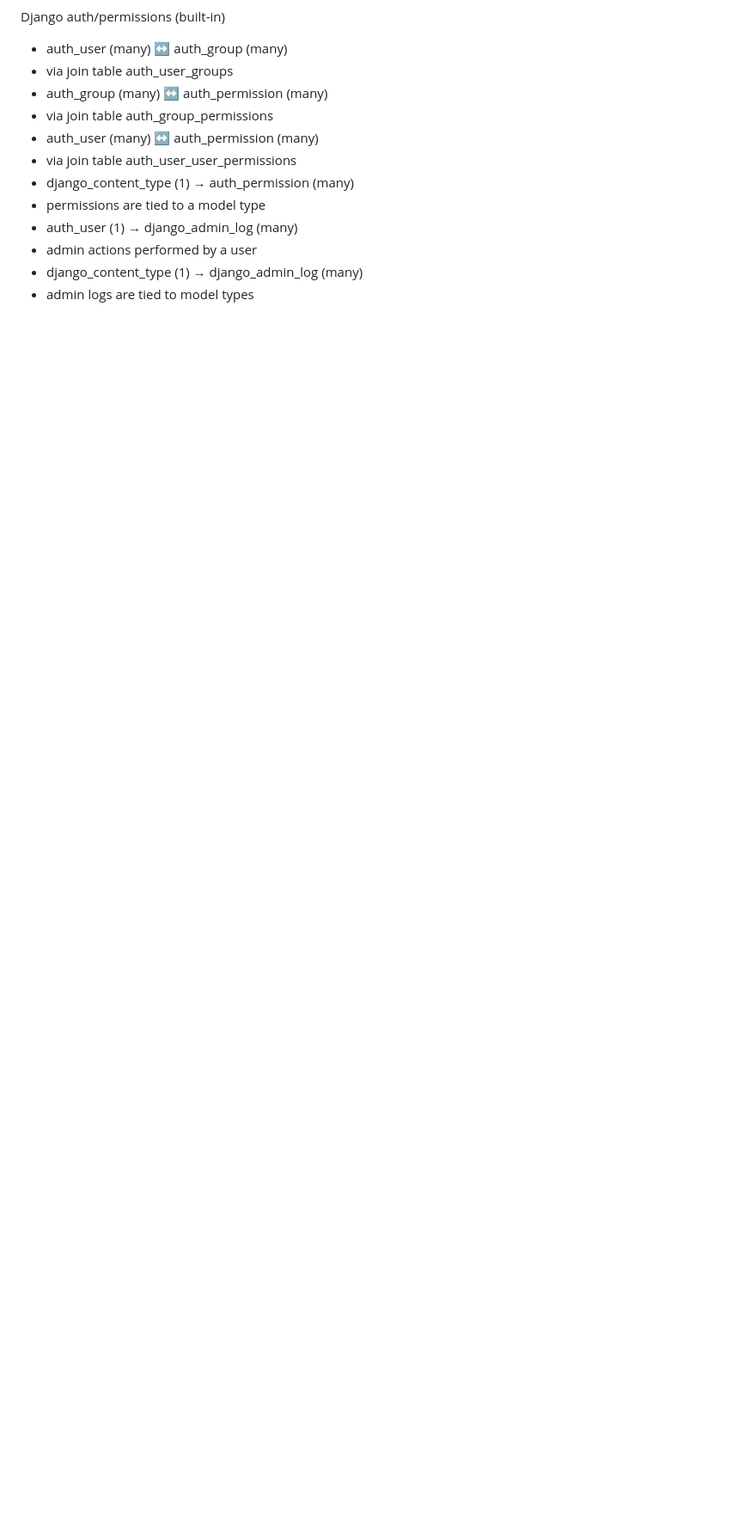
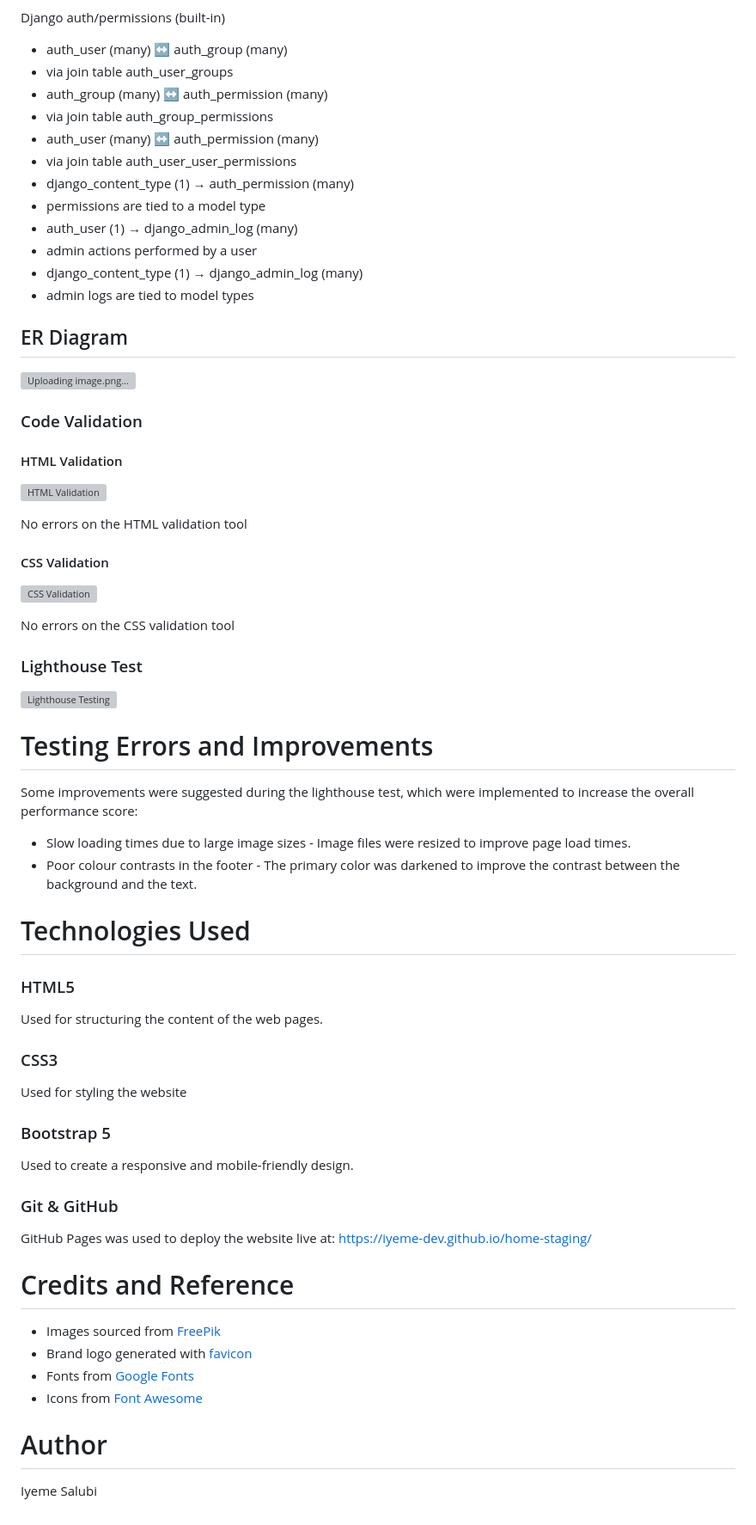
Before and after one commit to iyeme-dev/recipe-blog, a Markdown page: README.md, the part around one of its changes. Shown at 86% size. Drawn GitHub-style; blank space fills up the shorter version; grey boxes are pictures that could not be loaded.

```diff
--- a/README.md
+++ b/README.md
@@ -712,3 +721,49 @@ Django auth/permissions (built-in)
 - admin actions performed by a user
 - django_content_type (1) → django_admin_log (many)
 - admin logs are tied to model types
+
+## ER Diagram
+![Uploading image.png…]()
+
+### Code Validation
+
+#### HTML Validation
+![HTML Validation](https://github.com/iyeme-dev/home-staging/blob/cf02cfb9bab1818fe00f6e97b6475daa6616f654/screenshots/html-validation.png)
+
+No errors on the HTML validation tool
+
+#### CSS Validation
+![CSS Validation](https://github.com/iyeme-dev/home-staging/blob/cf02cfb9bab1818fe00f6e97b6475daa6616f654/screenshots/css%20validation.png)
+
+No errors on the CSS validation tool
+
+### Lighthouse Test
+![Lighthouse Testing](https://github.com/iyeme-dev/home-staging/blob/cf02cfb9bab1818fe00f6e97b6475daa6616f654/screenshots/desktop-validation.png)
+
+# Testing Errors and Improvements
+Some improvements were suggested during the lighthouse test, which were implemented to increase the overall performance score:
+
+- Slow loading times due to large image sizes - Image files were resized to improve page load times.
+- Poor colour contrasts in the footer - The primary color was darkened to improve the contrast between the background and the text.
+
+# Technologies Used
+### HTML5
+Used for structuring the content of the web pages.
+
+### CSS3
+Used for styling the website
+
+### Bootstrap 5
+Used to create a responsive and mobile-friendly design.
+
+### Git & GitHub
+GitHub Pages was used to deploy the website live at: https://iyeme-dev.github.io/home-staging/
+
+# Credits and Reference
+- Images sourced from [FreePik](https://freepik.com/)
+- Brand logo generated with [favicon](https://favicon.io/)
+- Fonts from [Google Fonts](https://fonts.google.com/)
+- Icons from [Font Awesome](https://fontawesome.com/)
+
+# Author
+Iyeme Salubi
```
Also changed, not shown: other parts of README.md (+11 -2 lines).
